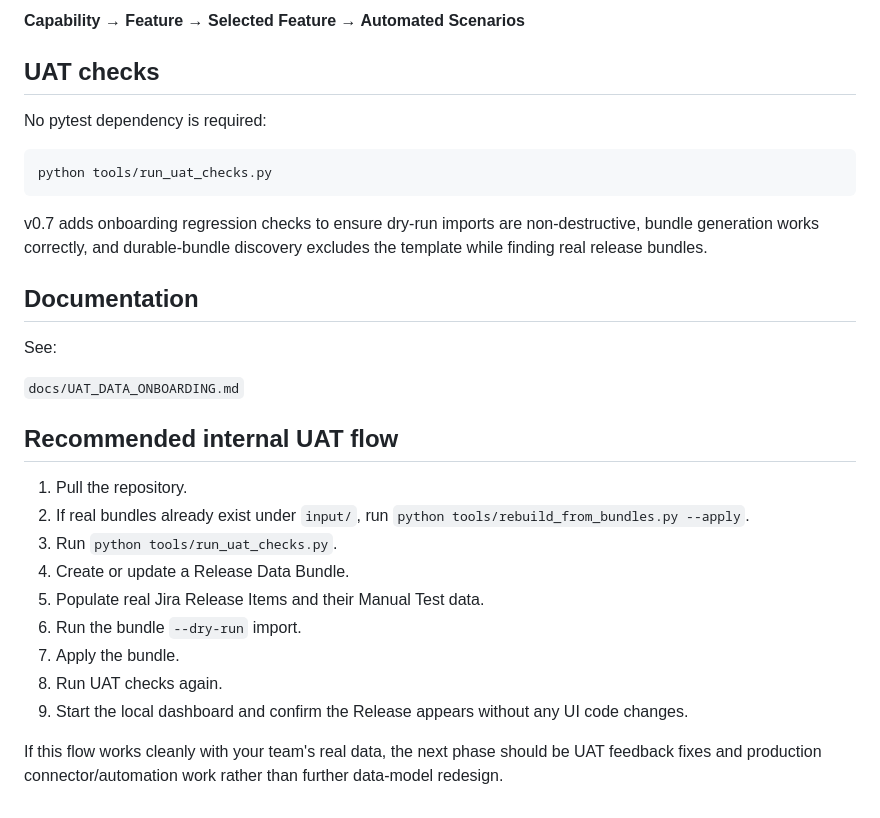
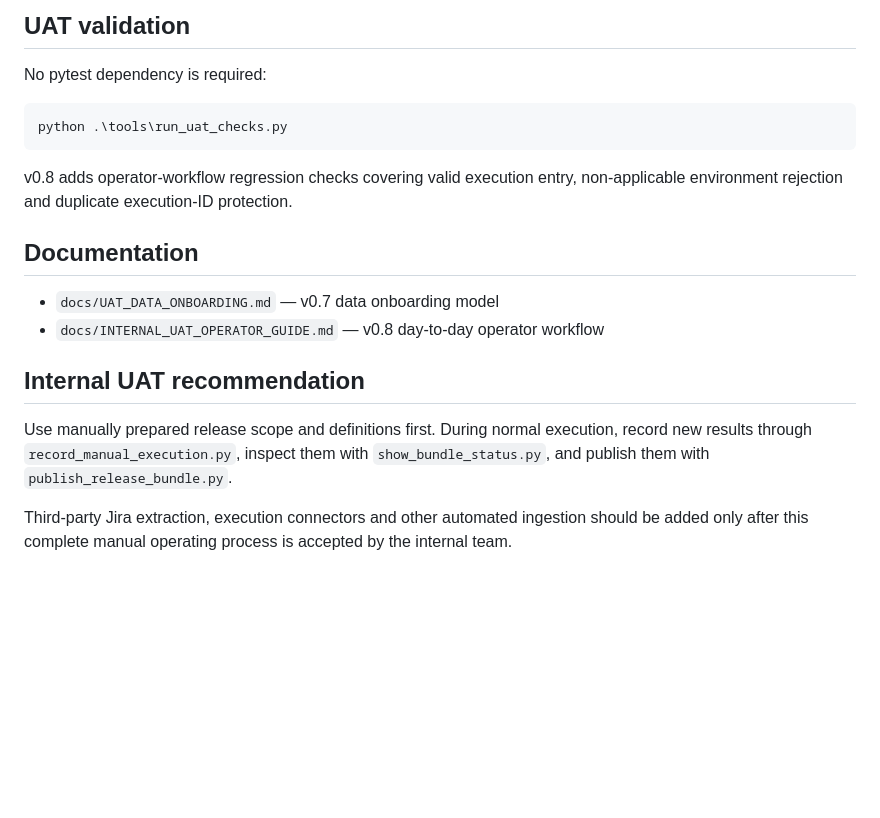
Before and after one commit to eddison-poon/next-gen, a Markdown page: README.md, the part around one of its changes. GitHub-like rendering; blank space fills up the shorter version.

````diff
--- a/README.md
+++ b/README.md
@@ -80,32 +68,21 @@ The v0.6 UI correction is included: Automation now follows the same interaction
 
-**Capability → Feature → Selected Feature → Automated Scenarios**
-
-## UAT checks
+## UAT validation
 
 No pytest dependency is required:
 
-```bash
-python tools/run_uat_checks.py
+```cmd
+python .\tools\run_uat_checks.py
 ```
 
-v0.7 adds onboarding regression checks to ensure dry-run imports are non-destructive, bundle generation works correctly, and durable-bundle discovery excludes the template while finding real release bundles.
+v0.8 adds operator-workflow regression checks covering valid execution entry, non-applicable environment rejection and duplicate execution-ID protection.
 
 ## Documentation
 
-See:
+- `docs/UAT_DATA_ONBOARDING.md` — v0.7 data onboarding model
+- `docs/INTERNAL_UAT_OPERATOR_GUIDE.md` — v0.8 day-to-day operator workflow
 
-`docs/UAT_DATA_ONBOARDING.md`
+## Internal UAT recommendation
 
-## Recommended internal UAT flow
+Use manually prepared release scope and definitions first. During normal execution, record new results through `record_manual_execution.py`, inspect them with `show_bundle_status.py`, and publish them with `publish_release_bundle.py`.
 
-1. Pull the repository.
-2. If real bundles already exist under `input/`, run `python tools/rebuild_from_bundles.py --apply`.
-3. Run `python tools/run_uat_checks.py`.
-4. Create or update a Release Data Bundle.
-5. Populate real Jira Release Items and their Manual Test data.
-6. Run the bundle `--dry-run` import.
-7. Apply the bundle.
-8. Run UAT checks again.
-9. Start the local dashboard and confirm the Release appears without any UI code changes.
-
-If this flow works cleanly with your team's real data, the next phase should be UAT feedback fixes and production connector/automation work rather than further data-model redesign.
+Third-party Jira extraction, execution connectors and other automated ingestion should be added only after this complete manual operating process is accepted by the internal team.
````
Also changed, not shown: other parts of README.md (+39 -51 lines).
